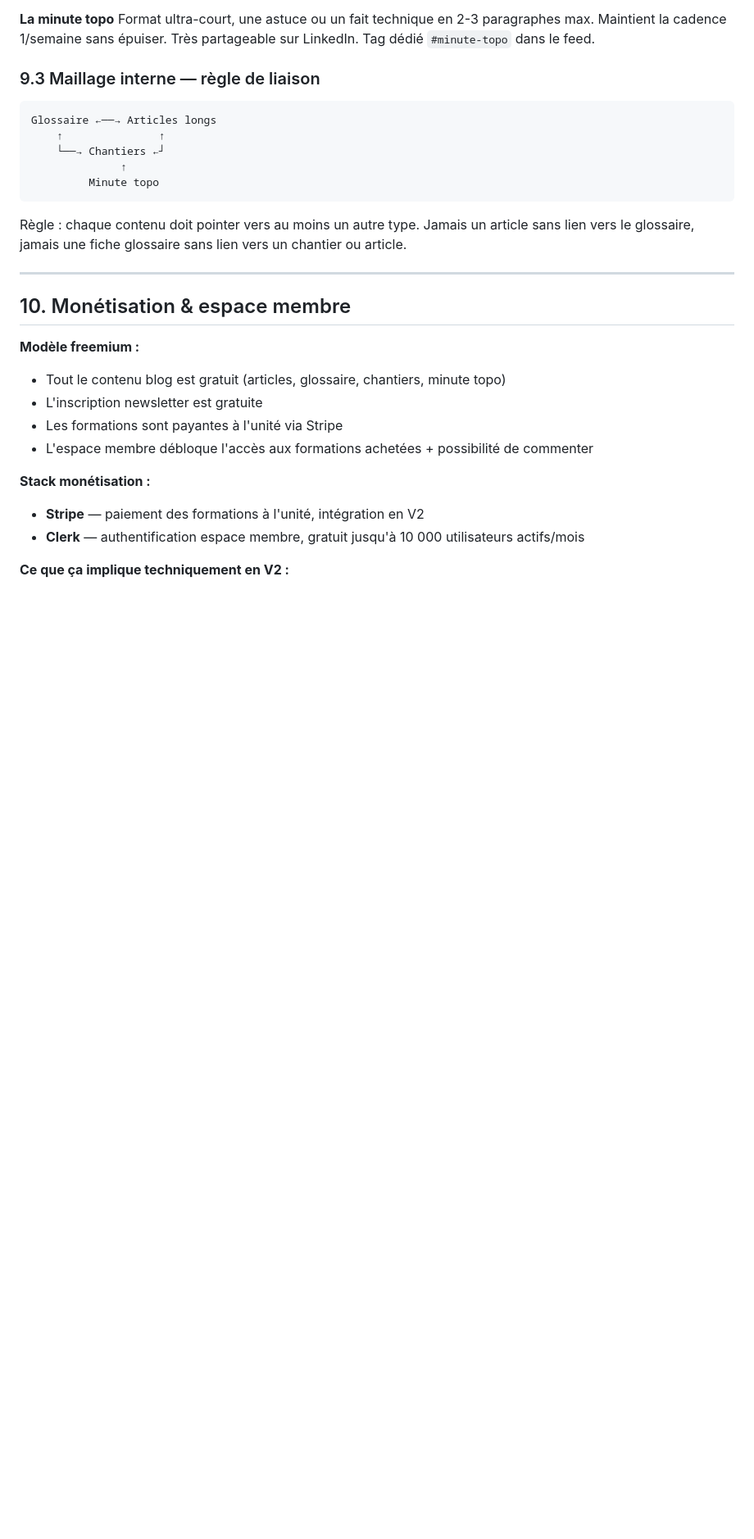
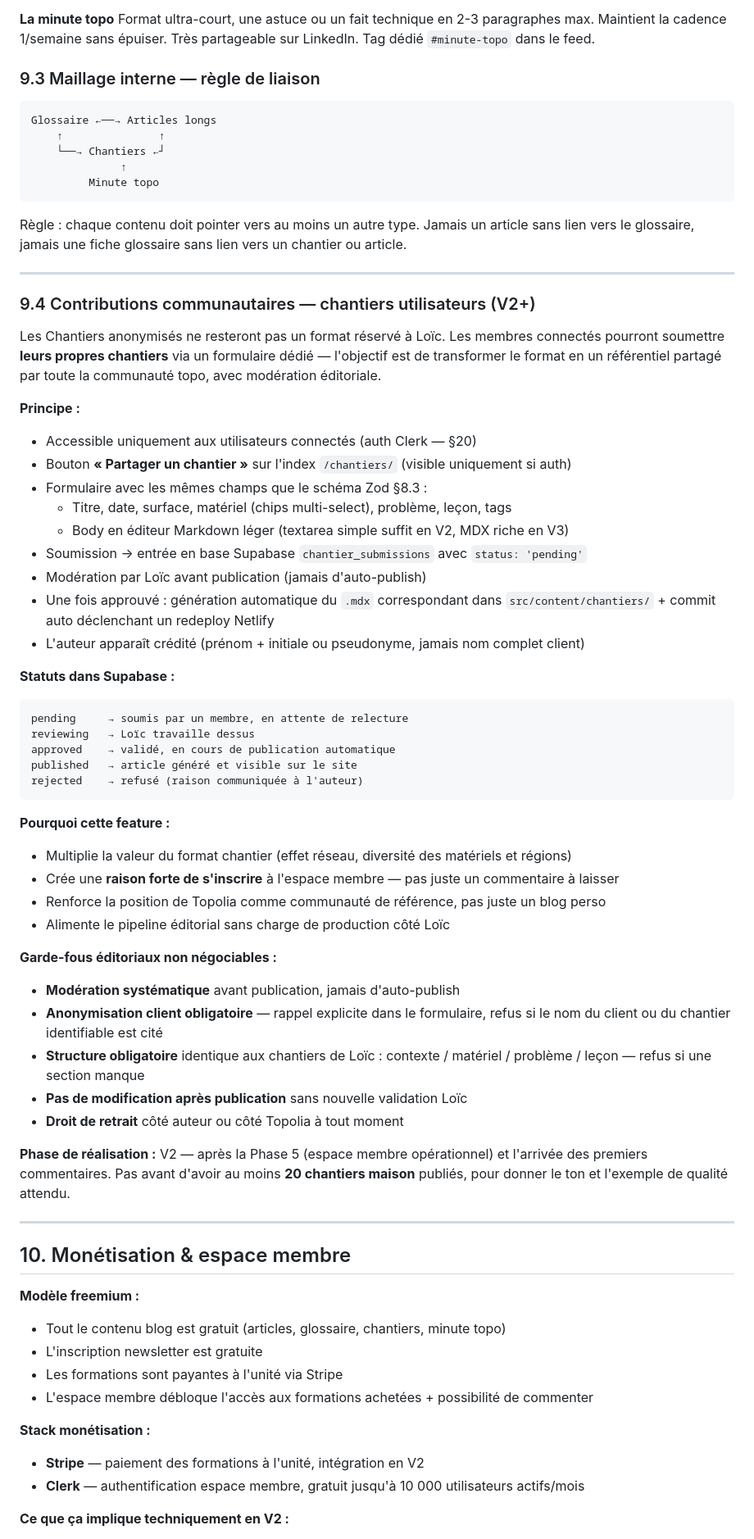
Before and after one commit to LowLowTK/Topolia, a Markdown page: BRIEF.md, the part around the change. Shown at 82% size. Rendered like a GitHub page; blank space fills up the shorter version.

Commit message:
docs(brief): §9.4 — contributions communautaires aux chantiers (V2)

````diff
--- a/BRIEF.md
+++ b/BRIEF.md
@@ -478,6 +478,50 @@ Glossaire ←──→ Articles longs
 ```
 
 Règle : chaque contenu doit pointer vers au moins un autre type. Jamais un article sans lien vers le glossaire, jamais une fiche glossaire sans lien vers un chantier ou article.
+
+---
+
+### 9.4 Contributions communautaires — chantiers utilisateurs (V2+)
+
+Les Chantiers anonymisés ne resteront pas un format réservé à Loïc. Les membres connectés pourront soumettre **leurs propres chantiers** via un formulaire dédié — l'objectif est de transformer le format en un référentiel partagé par toute la communauté topo, avec modération éditoriale.
+
+**Principe :**
+- Accessible uniquement aux utilisateurs connectés (auth Clerk — §20)
+- Bouton **« Partager un chantier »** sur l'index `/chantiers/` (visible uniquement si auth)
+- Formulaire avec les mêmes champs que le schéma Zod §8.3 :
+  - Titre, date, surface, matériel (chips multi-select), problème, leçon, tags
+  - Body en éditeur Markdown léger (textarea simple suffit en V2, MDX riche en V3)
+- Soumission → entrée en base Supabase `chantier_submissions` avec `status: 'pending'`
+- Modération par Loïc avant publication (jamais d'auto-publish)
+- Une fois approuvé : génération automatique du `.mdx` correspondant dans `src/content/chantiers/` + commit auto déclenchant un redeploy Netlify
+- L'auteur apparaît crédité (prénom + initiale ou pseudonyme, jamais nom complet client)
+
+**Statuts dans Supabase :**
+
+```
+pending     → soumis par un membre, en attente de relecture
+reviewing   → Loïc travaille dessus
+approved    → validé, en cours de publication automatique
+published   → article généré et visible sur le site
+rejected    → refusé (raison communiquée à l'auteur)
+```
+
+**Pourquoi cette feature :**
+
+- Multiplie la valeur du format chantier (effet réseau, diversité des matériels et régions)
+- Crée une **raison forte de s'inscrire** à l'espace membre — pas juste un commentaire à laisser
+- Renforce la position de Topolia comme communauté de référence, pas juste un blog perso
+- Alimente le pipeline éditorial sans charge de production côté Loïc
+
+**Garde-fous éditoriaux non négociables :**
+
+- **Modération systématique** avant publication, jamais d'auto-publish
+- **Anonymisation client obligatoire** — rappel explicite dans le formulaire, refus si le nom du client ou du chantier identifiable est cité
+- **Structure obligatoire** identique aux chantiers de Loïc : contexte / matériel / problème / leçon — refus si une section manque
+- **Pas de modification après publication** sans nouvelle validation Loïc
+- **Droit de retrait** côté auteur ou côté Topolia à tout moment
+
+**Phase de réalisation :** V2 — après la Phase 5 (espace membre opérationnel) et l'arrivée des premiers commentaires. Pas avant d'avoir au moins **20 chantiers maison** publiés, pour donner le ton et l'exemple de qualité attendu.
 
 ---
 
````
